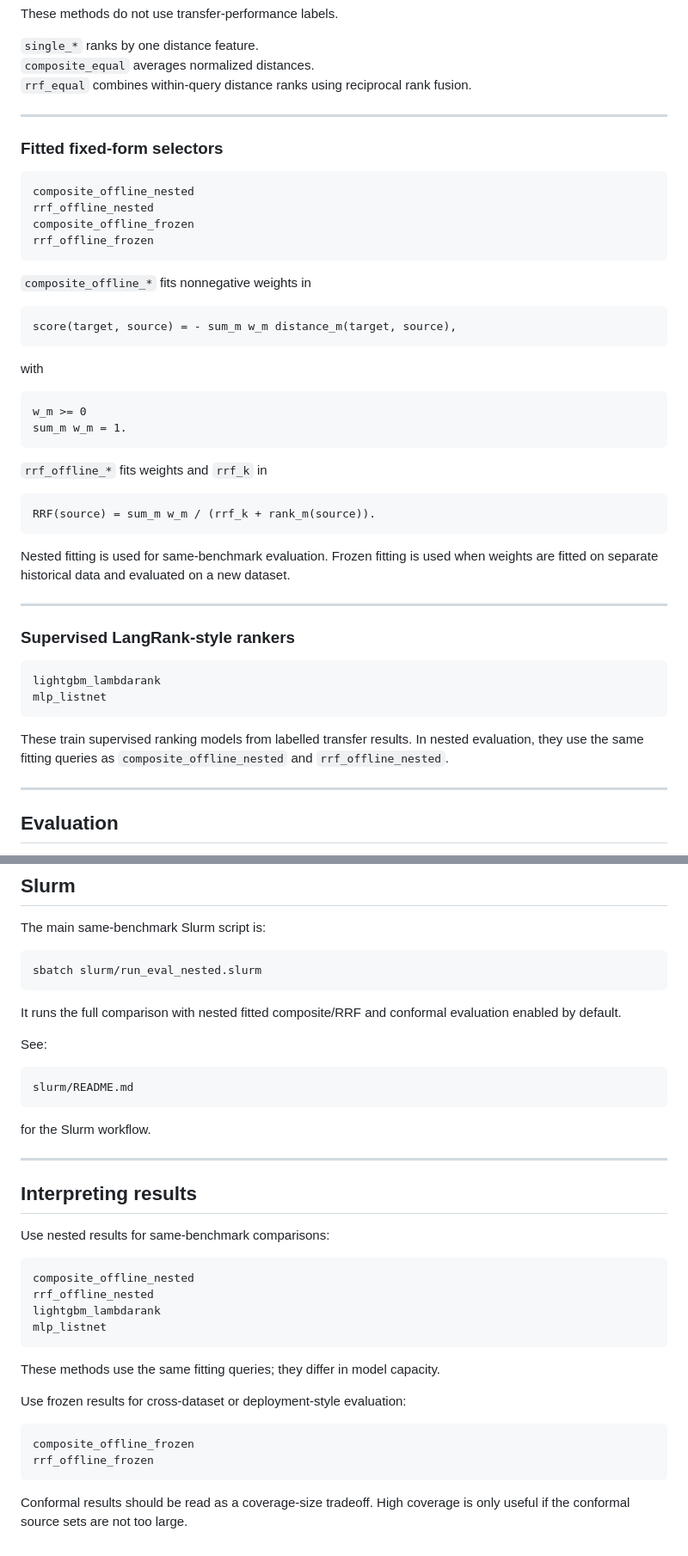
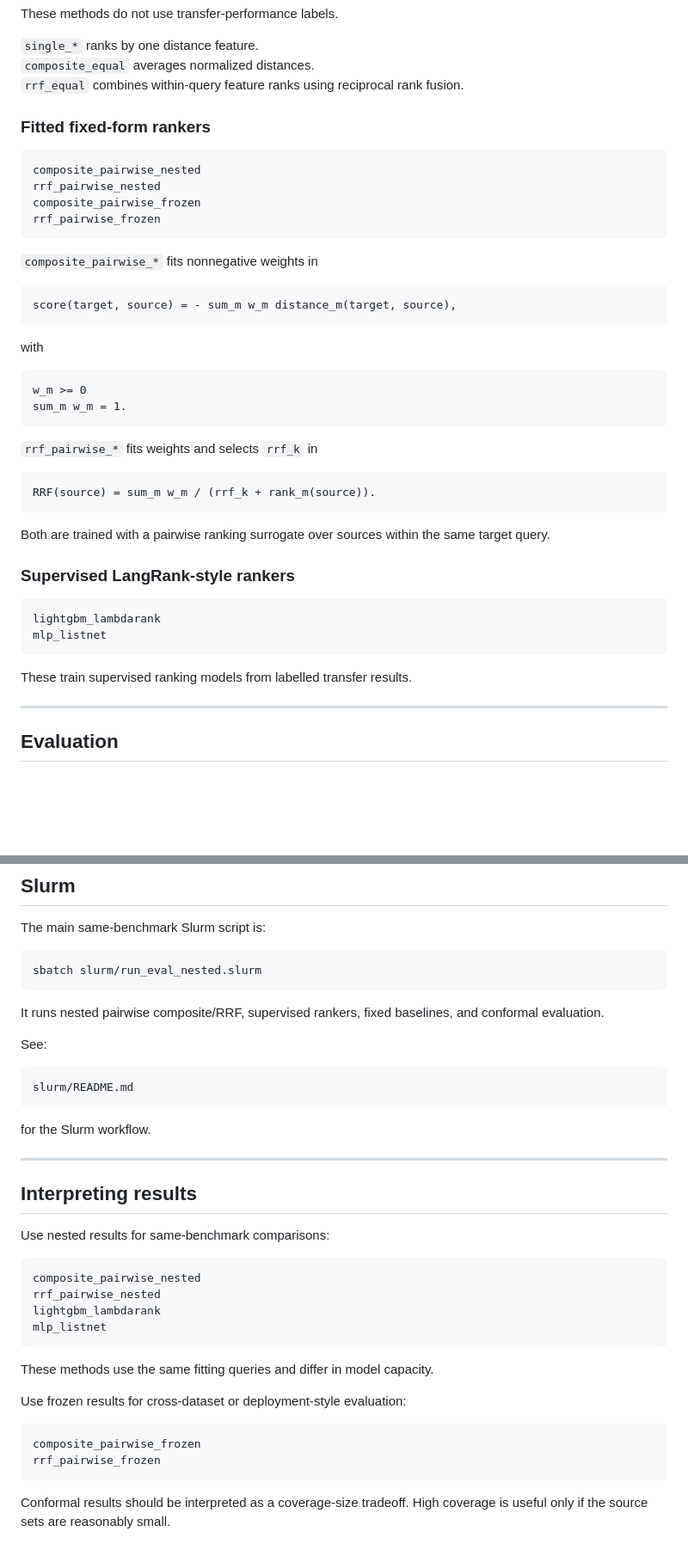
Before and after one commit to Swithord/langrankplus, a Markdown page: readme.md, 2 parts joined by grey strips. Shown at 86% size. Drawn GitHub-style; blank space fills up the shorter version.

````diff
--- a/readme.md
+++ b/readme.md
@@ -116,20 +113,18 @@ These methods do not use transfer-performance labels.
 
 `single_*` ranks by one distance feature.
 `composite_equal` averages normalized distances.
-`rrf_equal` combines within-query distance ranks using reciprocal rank fusion.
+`rrf_equal` combines within-query feature ranks using reciprocal rank fusion.
 
----
-
-### Fitted fixed-form selectors
+### Fitted fixed-form rankers
 
 ```text
-composite_offline_nested
-rrf_offline_nested
-composite_offline_frozen
-rrf_offline_frozen
+composite_pairwise_nested
+rrf_pairwise_nested
+composite_pairwise_frozen
+rrf_pairwise_frozen
 ```
 
-`composite_offline_*` fits nonnegative weights in
+`composite_pairwise_*` fits nonnegative weights in
 
 ```text
 score(target, source) = - sum_m w_m distance_m(target, source),
@@ -142,15 +137,13 @@ w_m >= 0
 sum_m w_m = 1.
 ```
 
-`rrf_offline_*` fits weights and `rrf_k` in
+`rrf_pairwise_*` fits weights and selects `rrf_k` in
 
 ```text
 RRF(source) = sum_m w_m / (rrf_k + rank_m(source)).
 ```
 
-Nested fitting is used for same-benchmark evaluation. Frozen fitting is used when weights are fitted on separate historical data and evaluated on a new dataset.
-
----
+Both are trained with a pairwise ranking surrogate over sources within the same target query.
 
 ### Supervised LangRank-style rankers
 
@@ -159,7 +152,7 @@ lightgbm_lambdarank
 mlp_listnet
 ```
 
-These train supervised ranking models from labelled transfer results. In nested evaluation, they use the same fitting queries as `composite_offline_nested` and `rrf_offline_nested`.
+These train supervised ranking models from labelled transfer results.
 
 ---
 
@@ -416,7 +416,7 @@ The main same-benchmark Slurm script is:
 sbatch slurm/run_eval_nested.slurm
 ```
 
-It runs the full comparison with nested fitted composite/RRF and conformal evaluation enabled by default.
+It runs nested pairwise composite/RRF, supervised rankers, fixed baselines, and conformal evaluation.
 
 See:
 
@@ -433,19 +433,19 @@ for the Slurm workflow.
 Use nested results for same-benchmark comparisons:
 
 ```text
-composite_offline_nested
-rrf_offline_nested
+composite_pairwise_nested
+rrf_pairwise_nested
 lightgbm_lambdarank
 mlp_listnet
 ```
 
-These methods use the same fitting queries; they differ in model capacity.
+These methods use the same fitting queries and differ in model capacity.
 
 Use frozen results for cross-dataset or deployment-style evaluation:
 
 ```text
-composite_offline_frozen
-rrf_offline_frozen
+composite_pairwise_frozen
+rrf_pairwise_frozen
 ```
 
-Conformal results should be read as a coverage-size tradeoff. High coverage is only useful if the conformal source sets are not too large.
+Conformal results should be interpreted as a coverage-size tradeoff. High coverage is useful only if the source sets are reasonably small.
````
Also changed, not shown: other parts of readme.md (+30 -26 lines).
